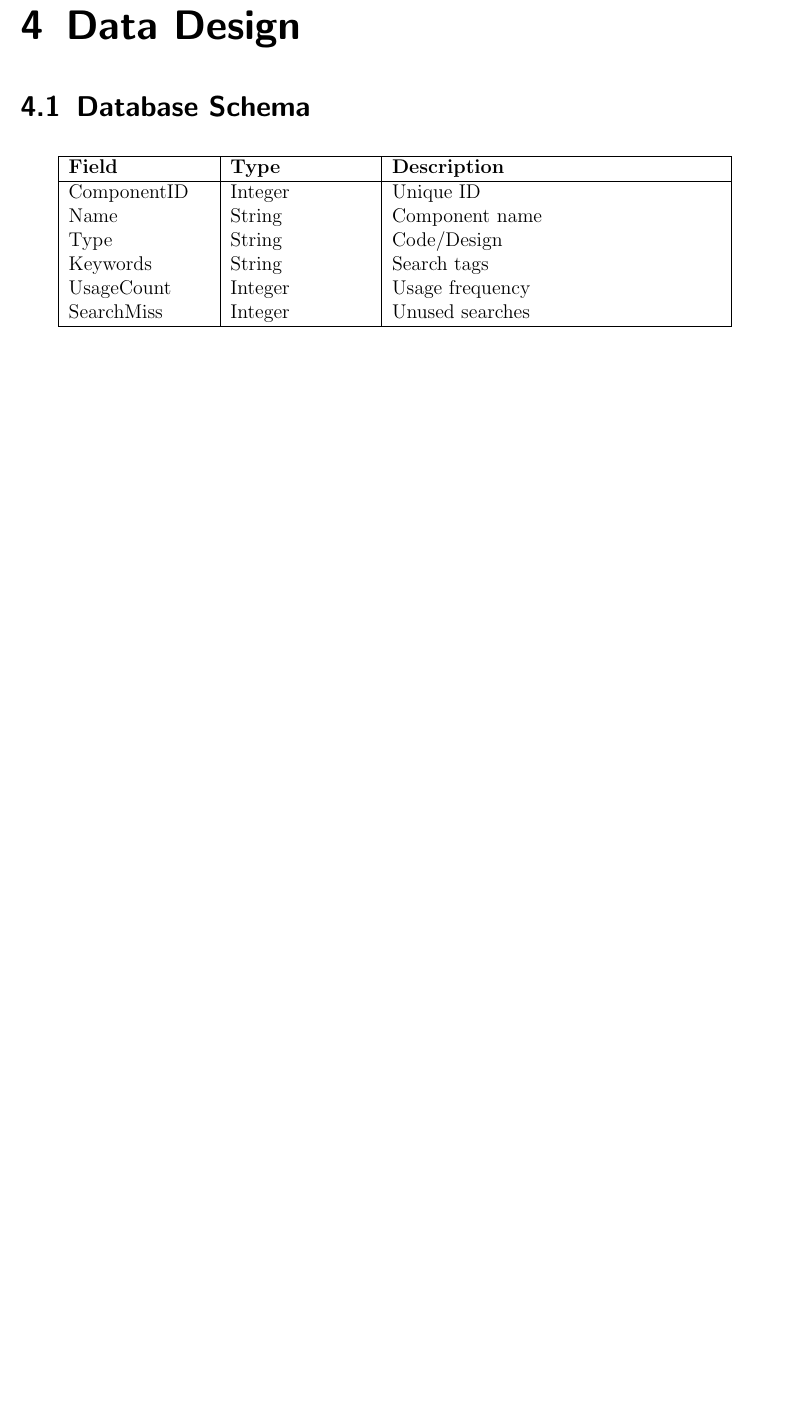
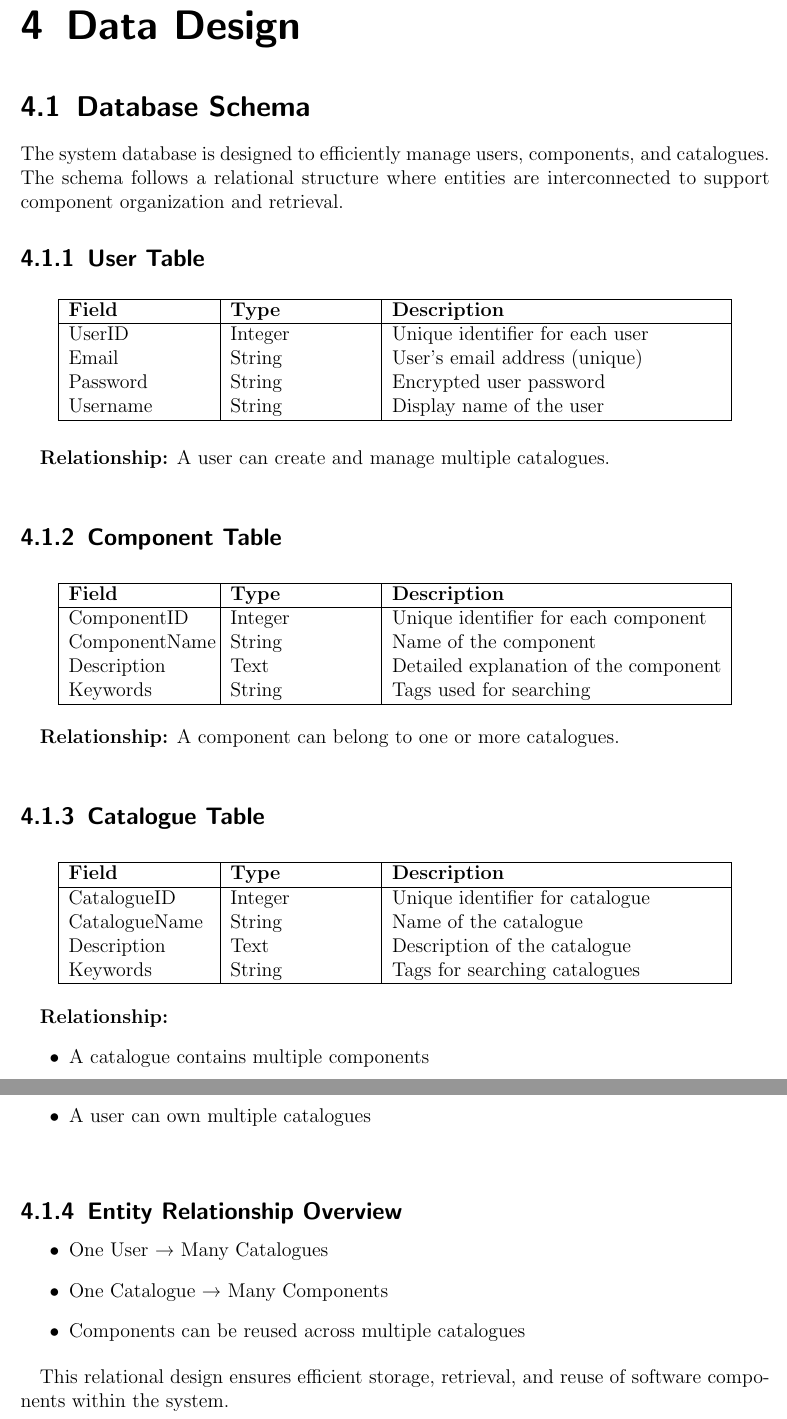
Before and after one commit to shubhamsingh7575/Software-Component-Catalog-System, a LaTeX document (docs/srs/srs.tex): part of page 9 of 13 before the commit and two parts of pages 9 and 10 of 14 after it, the two joined at a grey line, cut so that both start at the same text, the shorter picture padded with empty space. Compiled offline with pdfLaTeX.

Commit message:
added databasse

```diff
--- a/docs/srs/srs.tex
+++ b/docs/srs/srs.tex
@@ -212,18 +212,72 @@ System maintains:
 
 \section{Database Schema}
 
+The system database is designed to efficiently manage users, components, and catalogues. The schema follows a relational structure where entities are interconnected to support component organization and retrieval.
+
+\subsection{User Table}
+
 \begin{longtable}{|p{3cm}|p{3cm}|p{7cm}|}
 \hline
 \textbf{Field} & \textbf{Type} & \textbf{Description} \\
 \hline
-ComponentID & Integer & Unique ID \\
-Name & String & Component name \\
-Type & String & Code/Design \\
-Keywords & String & Search tags \\
-UsageCount & Integer & Usage frequency \\
-SearchMiss & Integer & Unused searches \\
+UserID & Integer & Unique identifier for each user \\
+Email & String & User's email address (unique) \\
+Password & String & Encrypted user password \\
+Username & String & Display name of the user \\
 \hline
 \end{longtable}
+
+\textbf{Relationship:} A user can create and manage multiple catalogues.
+
+\vspace{0.5cm}
+
+\subsection{Component Table}
+
+\begin{longtable}{|p{3cm}|p{3cm}|p{7cm}|}
+\hline
+\textbf{Field} & \textbf{Type} & \textbf{Description} \\
+\hline
+ComponentID & Integer & Unique identifier for each component \\
+ComponentName & String & Name of the component \\
+Description & Text & Detailed explanation of the component \\
+Keywords & String & Tags used for searching \\
+\hline
+\end{longtable}
+
+\textbf{Relationship:} A component can belong to one or more catalogues.
+
+\vspace{0.5cm}
+
+\subsection{Catalogue Table}
+
+\begin{longtable}{|p{3cm}|p{3cm}|p{7cm}|}
+\hline
+\textbf{Field} & \textbf{Type} & \textbf{Description} \\
+\hline
+CatalogueID & Integer & Unique identifier for catalogue \\
+CatalogueName & String & Name of the catalogue \\
+Description & Text & Description of the catalogue \\
+Keywords & String & Tags for searching catalogues \\
+\hline
+\end{longtable}
+
+\textbf{Relationship:}
+\begin{itemize}
+    \item A catalogue contains multiple components
+    \item A user can own multiple catalogues
+\end{itemize}
+
+\vspace{0.5cm}
+
+\subsection{Entity Relationship Overview}
+
+\begin{itemize}
+    \item One User → Many Catalogues
+    \item One Catalogue → Many Components
+    \item Components can be reused across multiple catalogues
+\end{itemize}
+
+This relational design ensures efficient storage, retrieval, and reuse of software components within the system.
 
 %--------------------------------------------------
 \chapter{System Models}
```
